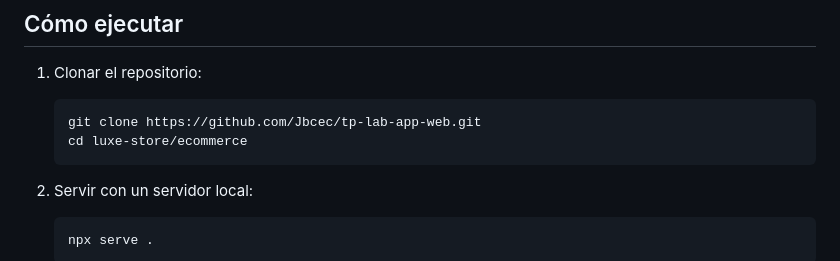
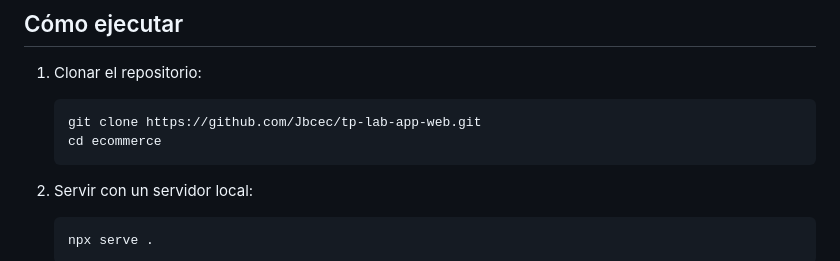
Before and after one commit to Jbcec/tp-lab-app-web, a Markdown page: README.md, the part around the change. Drawn GitHub-style.

Commit message:
Fix directory path in README instructions

````diff
--- a/README.md
+++ b/README.md
@@ -141,7 +141,7 @@ ecommerce/
 1. Clonar el repositorio:
    ```bash
    git clone https://github.com/Jbcec/tp-lab-app-web.git
-   cd luxe-store/ecommerce
+   cd ecommerce
    ```
 
 2. Servir con un servidor local:
````
